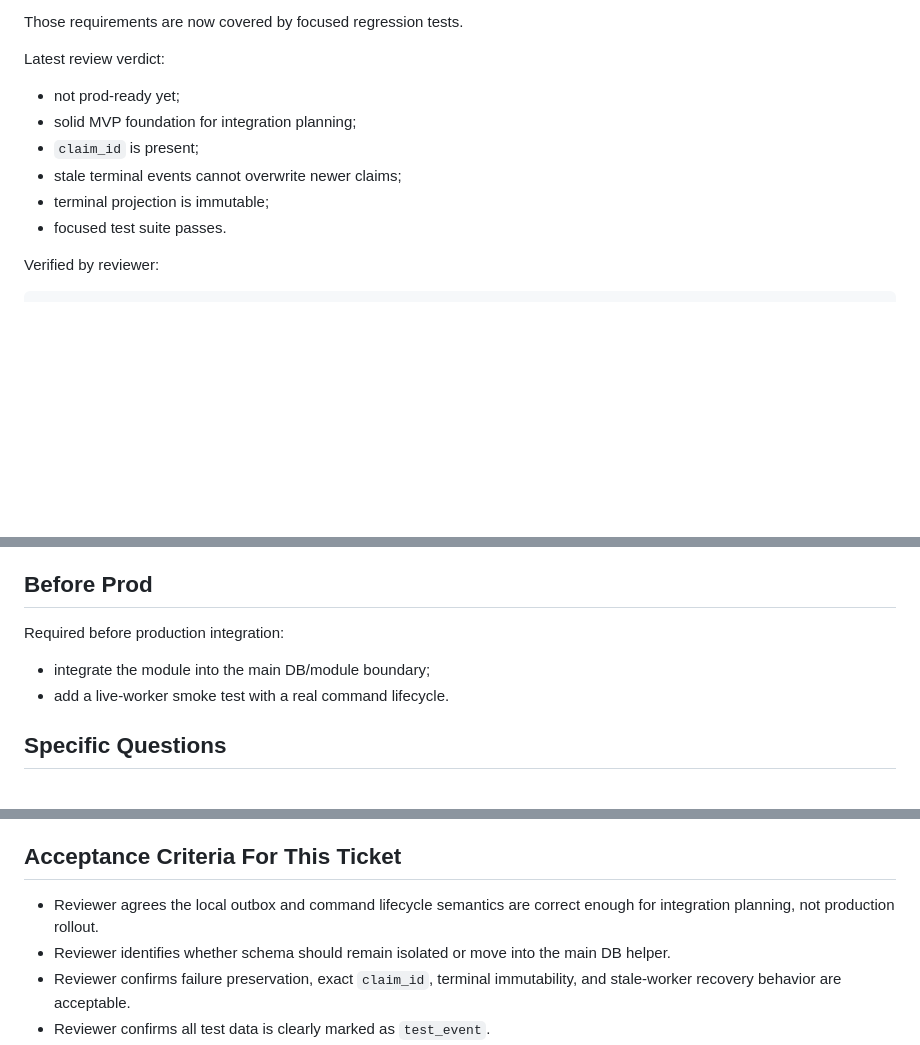
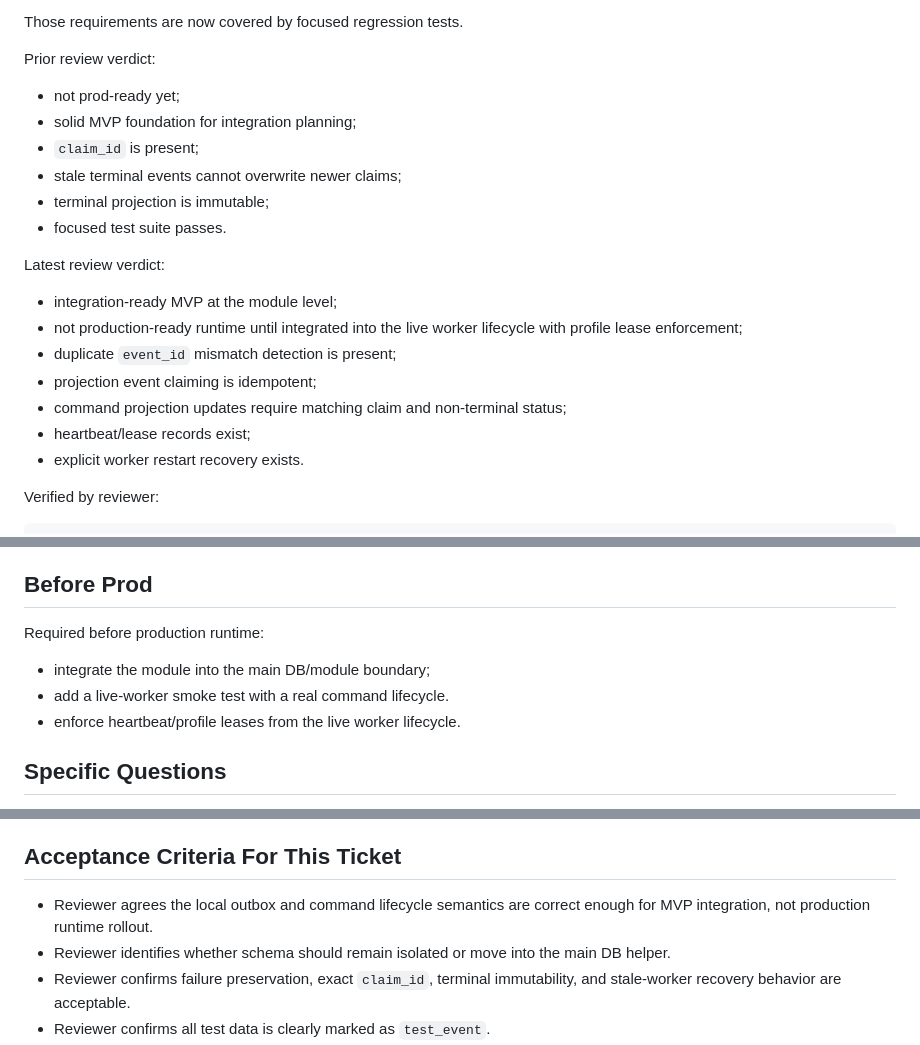
Before and after one commit to escobarflughafen/auto-marketplace, a Markdown page: docs/code-review-worker-local-outbox.md, 3 parts joined by grey strips. Rendered like a GitHub page; blank space fills up the shorter version.

Commit message:
Update worker outbox review verdict

```diff
--- a/docs/code-review-worker-local-outbox.md
+++ b/docs/code-review-worker-local-outbox.md
@@ -104,7 +104,7 @@ Follow-up review required stricter integration gates:
 
 Those requirements are now covered by focused regression tests.
 
-Latest review verdict:
+Prior review verdict:
 
 - not prod-ready yet;
 - solid MVP foundation for integration planning;
@@ -112,6 +112,16 @@ Latest review verdict:
 - stale terminal events cannot overwrite newer claims;
 - terminal projection is immutable;
 - focused test suite passes.
+
+Latest review verdict:
+
+- integration-ready MVP at the module level;
+- not production-ready runtime until integrated into the live worker lifecycle with profile lease enforcement;
+- duplicate `event_id` mismatch detection is present;
+- projection event claiming is idempotent;
+- command projection updates require matching claim and non-terminal status;
+- heartbeat/lease records exist;
+- explicit worker restart recovery exists.
 
 Verified by reviewer:
 
@@ -135,10 +145,11 @@ Refinement follow-up now covers four of the latest review blockers:
 
 ## Before Prod
 
-Required before production integration:
+Required before production runtime:
 
 - integrate the module into the main DB/module boundary;
 - add a live-worker smoke test with a real command lifecycle.
+- enforce heartbeat/profile leases from the live worker lifecycle.
 
 ## Specific Questions
 
@@ -161,7 +172,7 @@ Required before production integration:
 
 ## Acceptance Criteria For This Ticket
 
-- Reviewer agrees the local outbox and command lifecycle semantics are correct enough for integration planning, not production rollout.
+- Reviewer agrees the local outbox and command lifecycle semantics are correct enough for MVP integration, not production runtime rollout.
 - Reviewer identifies whether schema should remain isolated or move into the main DB helper.
 - Reviewer confirms failure preservation, exact `claim_id`, terminal immutability, and stale-worker recovery behavior are acceptable.
 - Reviewer confirms all test data is clearly marked as `test_event`.
```
